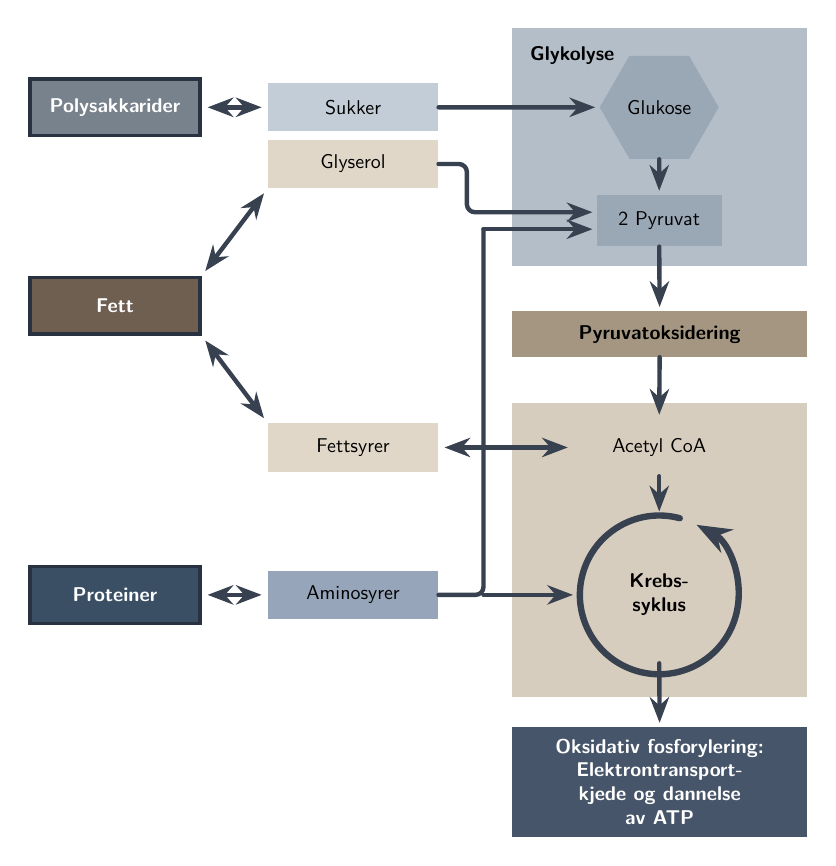
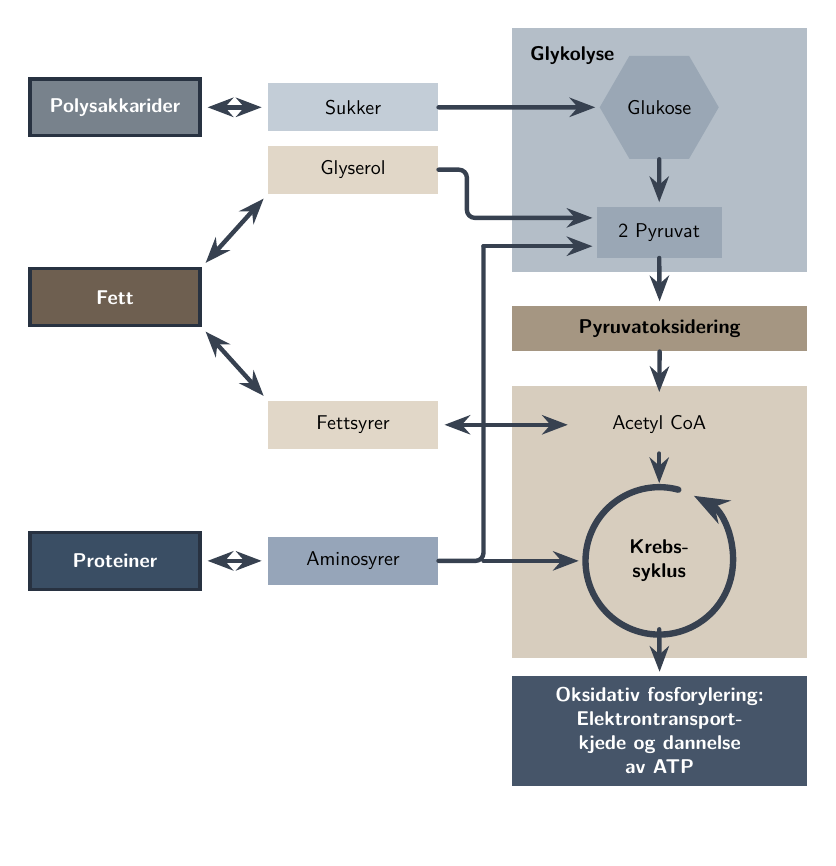
Before and after one commit to snebbis/Figurer-i-biologi-2, a LaTeX figure (Biokjemi/Celleaanding.tex): the whole page, the shorter picture padded with empty space. Compiled offline with pdfLaTeX.

Commit message:
added some files

```diff
--- a/Krebs.tex
+++ b/Biokjemi/Celleaanding.tex
@@ -32,18 +32,18 @@
 
 \def\respWidth{5.2cm}% Standardized width for the entire respiration column
 
-% Row y-coordinates
+% Row y-coordinates (Expanded Glykolyse spacing)
 \def\rowTop{0}
-\def\rowPyr{-2.0}
-\def\rowPyrox{-4.0}
-\def\rowAcet{-6.0}
-\def\rowKrebs{-8.6}
-\def\rowOks{-11.9}
+\def\rowPyr{-2.2}    % Pushed down for more space
+\def\rowPyrox{-3.9}
+\def\rowAcet{-5.6}
+\def\rowKrebs{-8.0}
+\def\rowOks{-11.0}
 
 % Calculated secondary rows
-\def\rowGly{-1.0}
-\def\rowFett{-3.5}
-\def\rowTrunkTop{-2.15}
+\def\rowGly{-1.1}
+\def\rowFett{-3.35}
+\def\rowTrunkTop{-2.45} % Locked exactly to \rowPyr - 0.25cm to force parallel straight line
 
 \begin{document}
 \begin{tikzpicture}[
@@ -135,22 +135,22 @@
 \draw[trunk] (amino.east) -- (\colT,\rowKrebs) -- (\colT,\rowTrunkTop);
 
 % Branch 1 -> Krebs-syklus
-\draw[arrow] (\colT,\rowKrebs) -- (\colC-1.45,\rowKrebs);
+\draw[arrow] (\colT,\rowKrebs) -- (\colC-1.35,\rowKrebs);
 
-% Branch 2 -> Glycolysis
-\draw[arrow] (\colT,\rowTrunkTop) -- ([yshift=-0.15cm]pyruvat.west);
+% Branch 2 -> Glycolysis (Perfectly parallel due to \rowTrunkTop math)
+\draw[arrow] (\colT,\rowTrunkTop) -- ([yshift=-0.25cm]pyruvat.west);
 
 % =====================================================
-% Background colored regions (Strictly anchored to \colRespWest)
+% Background colored regions
 % =====================================================
 \begin{scope}[on background layer]
-    % Glykolyse Background
-    \node[fill=glykbg, minimum width=\respWidth, minimum height=4.2cm, anchor=north west]
+    % Glykolyse Background (Height increased to 4.3cm)
+    \node[fill=glykbg, minimum width=\respWidth, minimum height=4.3cm, anchor=north west]
           (glykbox) at (\colRespWest, 1.4) {};
 
     % Krebs-syklus Background
-    \node[fill=krebsbg, minimum width=\respWidth, minimum height=5.2cm, anchor=north west]
-          (krebsbox) at (\colRespWest, -5.2) {};
+    \node[fill=krebsbg, minimum width=\respWidth, minimum height=4.8cm, anchor=north west]
+          (krebsbox) at (\colRespWest, -4.9) {};
 \end{scope}
 
 \end{tikzpicture}
```
Also changed, not shown: Biokjemi/Celleaanding.tex (8 more changed lines).
